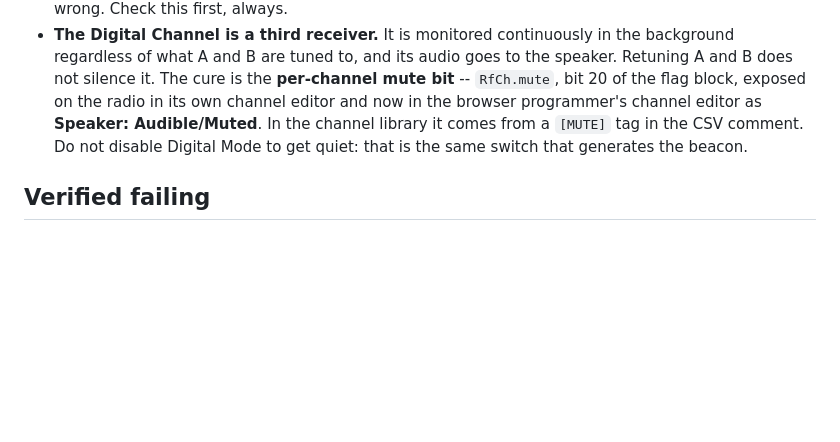
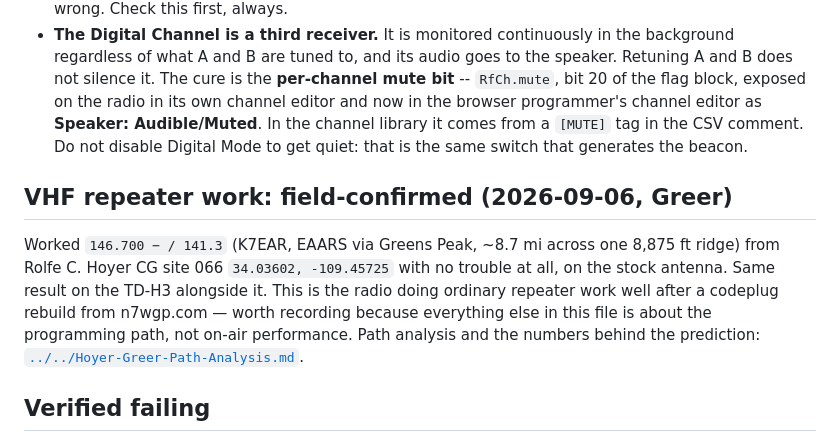
Before and after one commit to jasonhuber/vgc-radio, a Markdown page: radios/VR-N76.md, the part around the change. Rendered like a GitHub page; blank space fills up the shorter version.

Commit message:
Record the Greer field result in the VR-N76 notes
Everything in this file so far describes the programming path — what the
BLE protocol accepts and refuses. Nothing recorded how the radio actually
performs on air, so the 2026-09-06 Greer result goes in: 146.700 - / 141.3
through Greens Peak from Hoyer CG site 066, about 8.7 miles across one
8,875 ft ridge, on the stock antenna, no trouble. The TD-H3 alongside it
did the same.

Worth keeping because it closes the loop on a codeplug built by the
programmer in this repo, and because it is the first on-air confirmation
of a path the analysis predicted rather than measured.

Co-Authored-By: Claude Opus 5 <noreply@anthropic.com>

```diff
--- a/radios/VR-N76.md
+++ b/radios/VR-N76.md
@@ -57,6 +57,16 @@ total 192, so the sources agree on capacity and disagree on arrangement.
   from a `[MUTE]` tag in the CSV comment. Do not disable Digital Mode to get
   quiet: that is the same switch that generates the beacon.
 
+## VHF repeater work: field-confirmed (2026-09-06, Greer)
+
+Worked `146.700 − / 141.3` (K7EAR, EAARS via Greens Peak, ~8.7 mi across one
+8,875 ft ridge) from Rolfe C. Hoyer CG site 066 `34.03602, -109.45725` with no
+trouble at all, on the stock antenna. Same result on the TD-H3 alongside it.
+This is the radio doing ordinary repeater work well after a codeplug rebuild
+from n7wgp.com — worth recording because everything else in this file is about
+the programming path, not on-air performance. Path analysis and the numbers
+behind the prediction: [`../../Hoyer-Greer-Path-Analysis.md`](../../Hoyer-Greer-Path-Analysis.md).
+
 ## Verified failing
 
 - Writing to any slot ≥ `channel_count` returns `INVALID_PARAMETER` per
```
